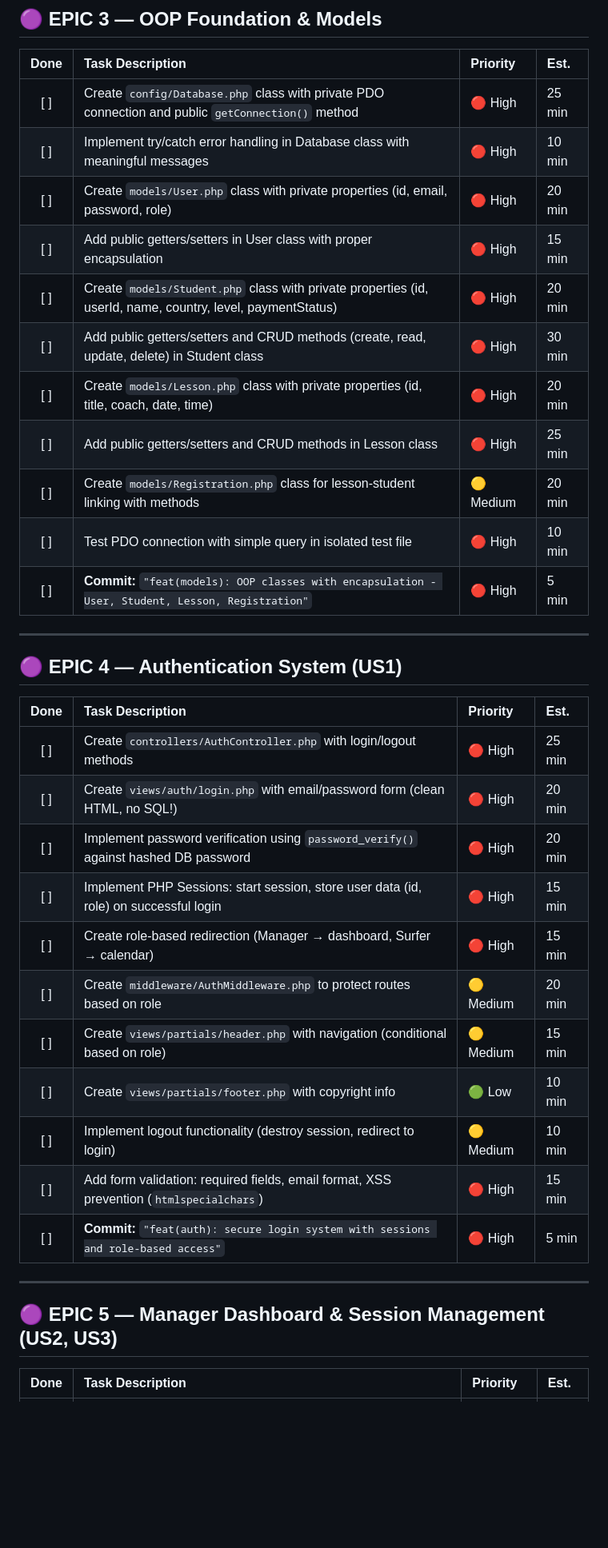
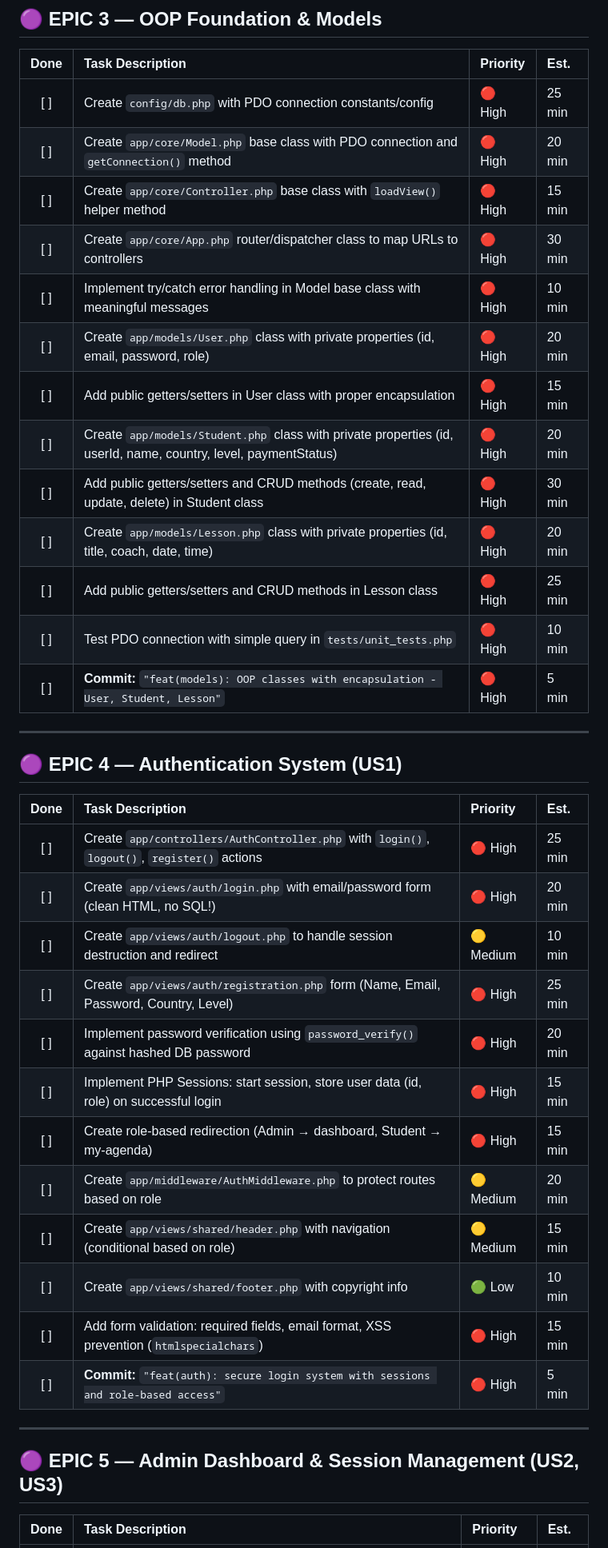
Before and after one commit to Ayouub-aj/SurfSchool-manager, a Markdown page: taskboard.md, the part around one of its changes. Shown at 80% size. Drawn GitHub-style; blank space fills up the shorter version.

```diff
--- a/taskboard.md
+++ b/taskboard.md
@@ -54,17 +55,19 @@
 
 | Done | Task Description | Priority | Est. |
 | :---: | :--- | :--- | :--- |
-| [ ] | Create `config/Database.php` class with private PDO connection and public `getConnection()` method | 🔴 High | 25 min |
-| [ ] | Implement try/catch error handling in Database class with meaningful messages | 🔴 High | 10 min |
-| [ ] | Create `models/User.php` class with private properties (id, email, password, role) | 🔴 High | 20 min |
+| [ ] | Create `config/db.php` with PDO connection constants/config | 🔴 High | 25 min |
+| [ ] | Create `app/core/Model.php` base class with PDO connection and `getConnection()` method | 🔴 High | 20 min |
+| [ ] | Create `app/core/Controller.php` base class with `loadView()` helper method | 🔴 High | 15 min |
+| [ ] | Create `app/core/App.php` router/dispatcher class to map URLs to controllers | 🔴 High | 30 min |
+| [ ] | Implement try/catch error handling in Model base class with meaningful messages | 🔴 High | 10 min |
+| [ ] | Create `app/models/User.php` class with private properties (id, email, password, role) | 🔴 High | 20 min |
 | [ ] | Add public getters/setters in User class with proper encapsulation | 🔴 High | 15 min |
-| [ ] | Create `models/Student.php` class with private properties (id, userId, name, country, level, paymentStatus) | 🔴 High | 20 min |
+| [ ] | Create `app/models/Student.php` class with private properties (id, userId, name, country, level, paymentStatus) | 🔴 High | 20 min |
 | [ ] | Add public getters/setters and CRUD methods (create, read, update, delete) in Student class | 🔴 High | 30 min |
-| [ ] | Create `models/Lesson.php` class with private properties (id, title, coach, date, time) | 🔴 High | 20 min |
+| [ ] | Create `app/models/Lesson.php` class with private properties (id, title, coach, date, time) | 🔴 High | 20 min |
 | [ ] | Add public getters/setters and CRUD methods in Lesson class | 🔴 High | 25 min |
-| [ ] | Create `models/Registration.php` class for lesson-student linking with methods | 🟡 Medium | 20 min |
-| [ ] | Test PDO connection with simple query in isolated test file | 🔴 High | 10 min |
-| [ ] | **Commit:** `"feat(models): OOP classes with encapsulation - User, Student, Lesson, Registration"` | 🔴 High | 5 min |
+| [ ] | Test PDO connection with simple query in `tests/unit_tests.php` | 🔴 High | 10 min |
+| [ ] | **Commit:** `"feat(models): OOP classes with encapsulation - User, Student, Lesson"` | 🔴 High | 5 min |
 
 ---
 
@@ -72,21 +75,22 @@
 
 | Done | Task Description | Priority | Est. |
 | :---: | :--- | :--- | :--- |
-| [ ] | Create `controllers/AuthController.php` with login/logout methods | 🔴 High | 25 min |
-| [ ] | Create `views/auth/login.php` with email/password form (clean HTML, no SQL!) | 🔴 High | 20 min |
+| [ ] | Create `app/controllers/AuthController.php` with `login()`, `logout()`, `register()` actions | 🔴 High | 25 min |
+| [ ] | Create `app/views/auth/login.php` with email/password form (clean HTML, no SQL!) | 🔴 High | 20 min |
+| [ ] | Create `app/views/auth/logout.php` to handle session destruction and redirect | 🟡 Medium | 10 min |
+| [ ] | Create `app/views/auth/registration.php` form (Name, Email, Password, Country, Level) | 🔴 High | 25 min |
 | [ ] | Implement password verification using `password_verify()` against hashed DB password | 🔴 High | 20 min |
 | [ ] | Implement PHP Sessions: start session, store user data (id, role) on successful login | 🔴 High | 15 min |
-| [ ] | Create role-based redirection (Manager → dashboard, Surfer → calendar) | 🔴 High | 15 min |
-| [ ] | Create `middleware/AuthMiddleware.php` to protect routes based on role | 🟡 Medium | 20 min |
-| [ ] | Create `views/partials/header.php` with navigation (conditional based on role) | 🟡 Medium | 15 min |
-| [ ] | Create `views/partials/footer.php` with copyright info | 🟢 Low | 10 min |
-| [ ] | Implement logout functionality (destroy session, redirect to login) | 🟡 Medium | 10 min |
+| [ ] | Create role-based redirection (Admin → dashboard, Student → my-agenda) | 🔴 High | 15 min |
+| [ ] | Create `app/middleware/AuthMiddleware.php` to protect routes based on role | 🟡 Medium | 20 min |
+| [ ] | Create `app/views/shared/header.php` with navigation (conditional based on role) | 🟡 Medium | 15 min |
+| [ ] | Create `app/views/shared/footer.php` with copyright info | 🟢 Low | 10 min |
 | [ ] | Add form validation: required fields, email format, XSS prevention (`htmlspecialchars`) | 🔴 High | 15 min |
 | [ ] | **Commit:** `"feat(auth): secure login system with sessions and role-based access"` | 🔴 High | 5 min |
 
 ---
 
-## 🟣 EPIC 5 — Manager Dashboard & Session Management (US2, US3)
+## 🟣 EPIC 5 — Admin Dashboard & Session Management (US2, US3)
 
 | Done | Task Description | Priority | Est. |
 | :---: | :--- | :--- | :--- |
```
Also changed, not shown: other parts of taskboard.md (+122 -69 lines).
